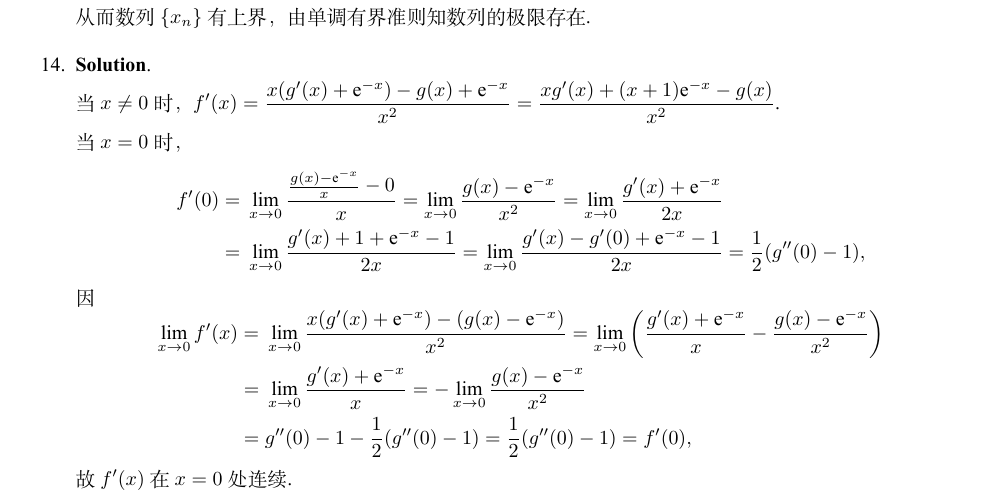
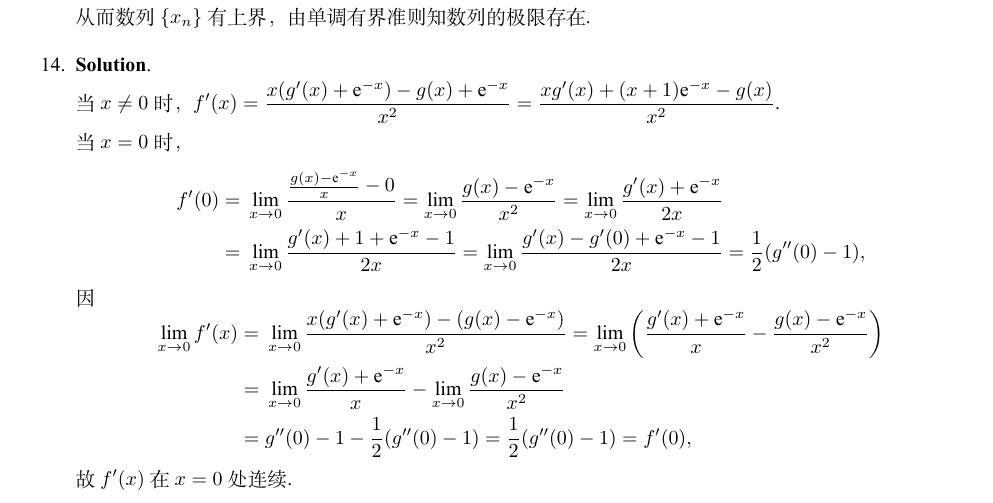
Before and after one commit to Na-Bian/Collection-of-Calculus-Exams, a LaTeX document (src/book/files/2023.tex): part of page 8 of 9, cut so that both start at the same text. The pictures show the PDF file src/book/files/2023.pdf that the author committed with the source.

Commit message:
fix(2023 exam): drop spurious equals sign in Q14 limit chain

```diff
--- a/src/book/files/2023.tex
+++ b/src/book/files/2023.tex
@@ -321,7 +321,7 @@
           \[
               \begin{aligned}
                   \lim_{x\to 0}f'(x)= {} & \lim_{x\to0}\frac{x(g'(x)+\mathrm{e}^{-x})-(g(x)-\mathrm{e}^{-x})}{x^2}=\lim_{x\to0}\left(\frac{g'(x)+\mathrm{e}^{-x}}{x}-\frac{g(x)-\mathrm{e}^{-x}}{x^2}\right) \\
-                  = {}                   & \lim_{x\to0}\frac{g'(x)+\mathrm{e}^{-x}}{x}=-\lim_{x\to0}\frac{g(x)-\mathrm{e}^{-x}}{x^2}                                                  \\
+                  = {}                   & \lim_{x\to0}\frac{g'(x)+\mathrm{e}^{-x}}{x}-\lim_{x\to0}\frac{g(x)-\mathrm{e}^{-x}}{x^2}                                                  \\
                   = {}                   & g''(0)-1-\frac{1}{2}(g''(0)-1)=\frac{1}{2}(g''(0)-1)=f'(0),
               \end{aligned}
           \]
```
Also changed, not shown: src/book/files/2023.pdf, src/book/main.pdf.
